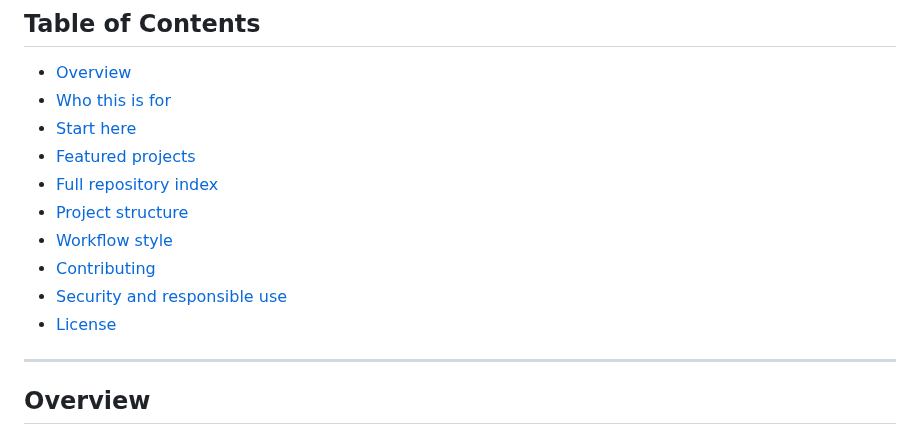
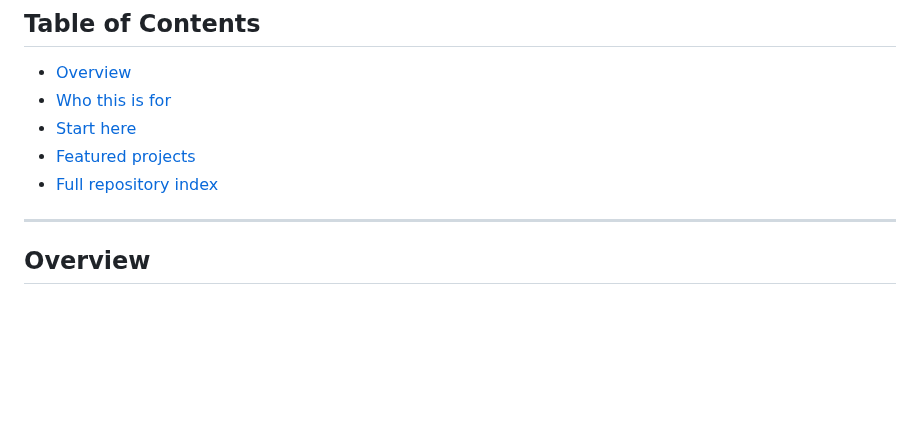
Before and after one commit to thumpersecure/thumpersecure, a Markdown page: README.md, the part around one of its changes. Rendered like a GitHub page; blank space fills up the shorter version.

Commit message:
Remove non-essential README sections per request
Co-authored-by: thumpersecure <thumpersecure@users.noreply.github.com>

```diff
--- a/README.md
+++ b/README.md
@@ -18,11 +18,6 @@ Tools, playbooks, and workflow systems for recon, privacy, and digital footprint
 - [Start here](#start-here)
 - [Featured projects](#featured-projects)
 - [Full repository index](#full-repository-index)
-- [Project structure](#project-structure)
-- [Workflow style](#workflow-style)
-- [Contributing](#contributing)
-- [Security and responsible use](#security-and-responsible-use)
-- [License](#license)
 
 ---
 
```
Also changed, not shown: other parts of README.md (+0 -72 lines).
